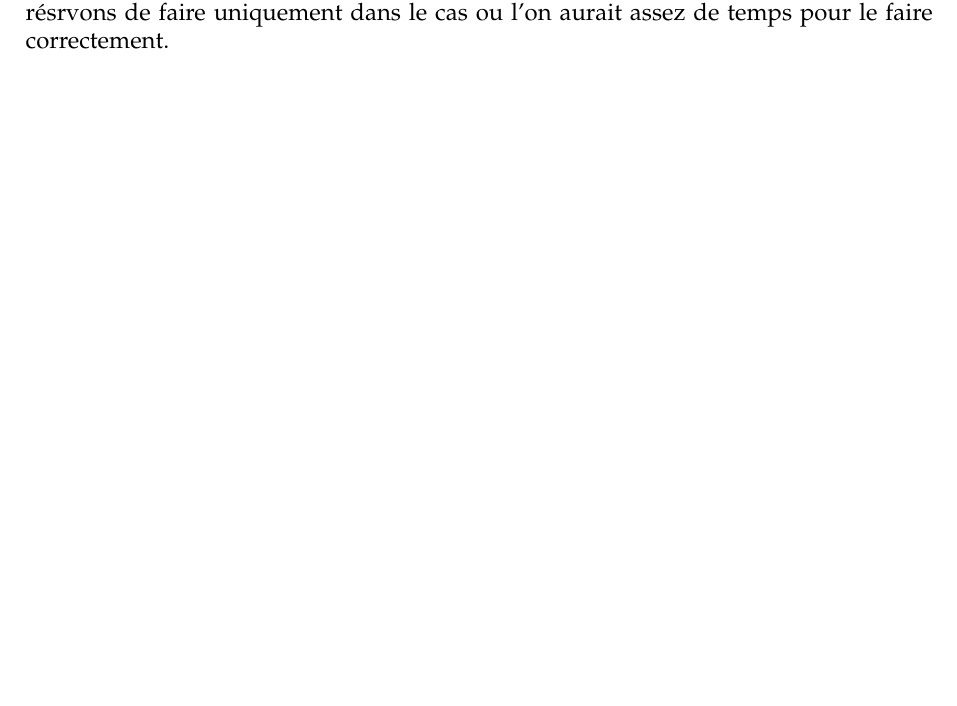
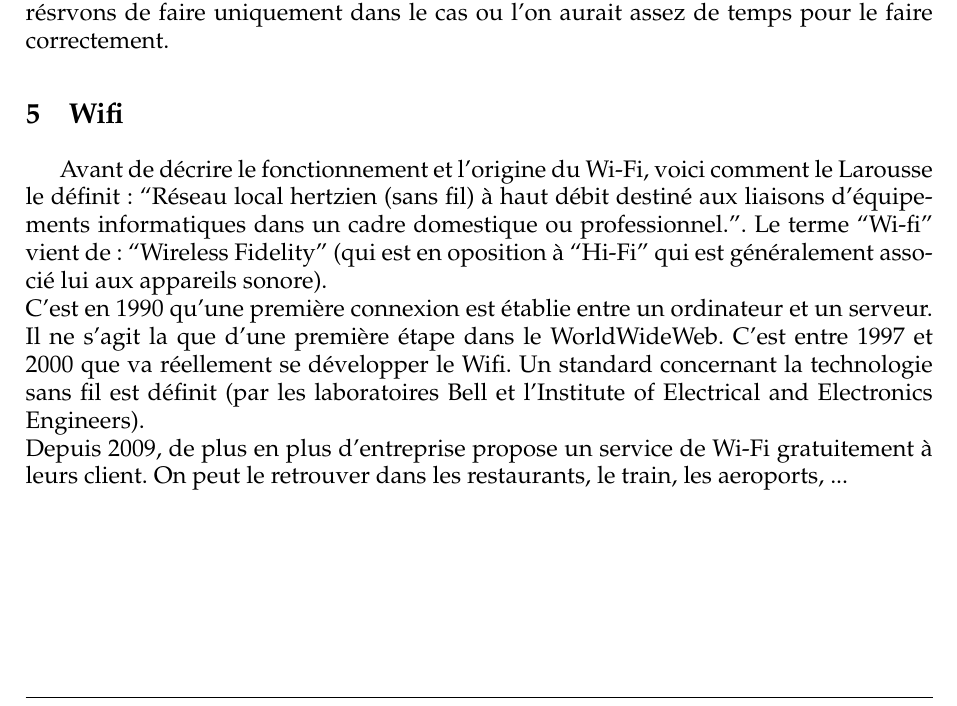
Before and after one commit to RobinPetit/OpenWifiLocalizator, a LaTeX document (report/OWL.tex): part of page 3 of 3, cut so that both start at the same text, the shorter picture padded with empty space. Compiled offline with pdfLaTeX.

Commit message:
Add History part

```diff
--- a/report/OWL.tex
+++ b/report/OWL.tex
@@ -82,4 +82,11 @@ Dans le cadre de ce projet nous avons donc décidé de développer une applicati
 L'application sera donc développée en Java (utilisé sur Android). Afin de localiser l'utilisateur au sein du campus de manière précise nous avons décidé d'utiliser les bornes wifi comme expliqué précédement. Il nous fallait donc avoir accès aux propriétés des bornes wifi au sein de l'application. Pour ce faire on utilisera l'API "WifiManager" qui nous permet d'obtenir les différentes informations concernant le réseau wifi connecté et les différents réseau accessibles.\\
 Nous avons dans un premier temps choisi de développer sur Android. Ce n'est pas pour cela que nous nous fermons la possiblité de porter le programme sur IOS. Il est toutefois important de tenir compte du fait que l'accès aux données de l'utilisateur sont beaucoup plus complèxes sur IOS. L'API "WifiManager" n'existe pas non plus. Le développement sur la plateforme d'Apple fait donc partie des éléments que nous nous résrvons de faire uniquement dans le cas ou l'on aurait assez de temps pour le faire correctement.
 
+\section{Wifi}
+  Avant de décrire le fonctionnement et l'origine du Wi-Fi, voici comment le Larousse le définit: ``Réseau local hertzien (sans fil) à haut débit destiné aux liaisons d'équipements informatiques dans un cadre domestique ou professionnel.''.
+  Le terme ``Wi-fi'' vient de: ``Wireless Fidelity'' (qui est en oposition à ``Hi-Fi'' qui est généralement associé lui aux appareils sonore).\\
+  C'est en 1990 qu'une première connexion est établie entre un ordinateur et un serveur.  Il ne s'agit la que d'une première étape dans le WorldWideWeb.  C'est entre 1997 et 2000 que va réellement se développer le Wifi.  Un standard concernant la technologie sans fil est définit (par les laboratoires Bell et l'Institute of Electrical and Electronics Engineers).\\
+  Depuis 2009, de plus en plus d'entreprise propose un service de Wi-Fi gratuitement à leurs client.  On peut le retrouver dans les restaurants, le train, les aeroports, ...
+  % Source: http://www.ucopia.com/fr/actualites/lhistoire-du-wi-fi/
+
 \end{document}
```
Also changed, not shown: report/OWL.pdf.
